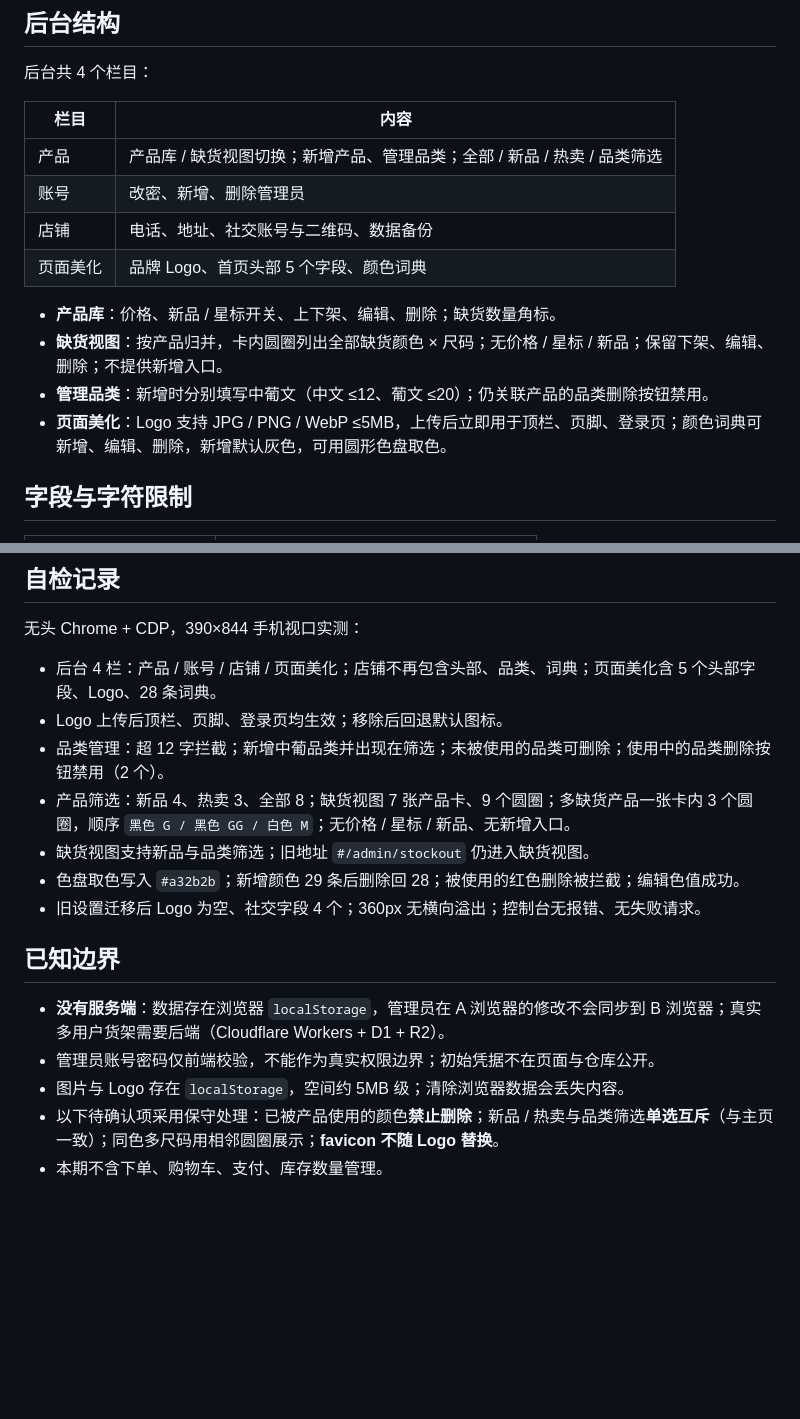
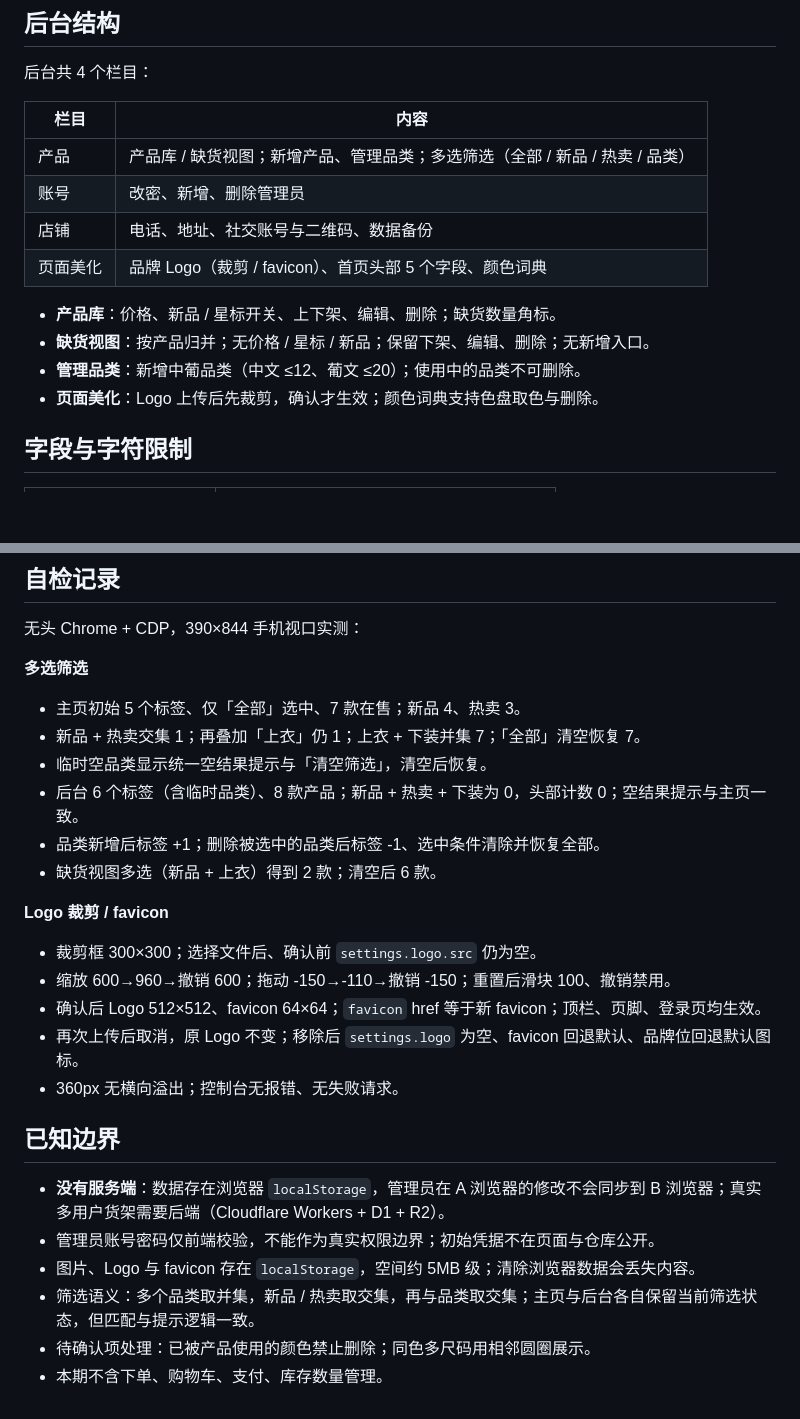
Before and after one commit to wenkezhang995-dot/xlz-showcase, a Markdown page: README.md, 2 parts joined by grey strips. GitHub-like rendering; blank space fills up the shorter version.

```diff
--- a/README.md
+++ b/README.md
@@ -45,15 +58,15 @@
 
 | 栏目 | 内容 |
 | --- | --- |
-| 产品 | 产品库 / 缺货视图切换；新增产品、管理品类；全部 / 新品 / 热卖 / 品类筛选 |
+| 产品 | 产品库 / 缺货视图；新增产品、管理品类；多选筛选（全部 / 新品 / 热卖 / 品类） |
 | 账号 | 改密、新增、删除管理员 |
 | 店铺 | 电话、地址、社交账号与二维码、数据备份 |
-| 页面美化 | 品牌 Logo、首页头部 5 个字段、颜色词典 |
+| 页面美化 | 品牌 Logo（裁剪 / favicon）、首页头部 5 个字段、颜色词典 |
 
 - **产品库**：价格、新品 / 星标开关、上下架、编辑、删除；缺货数量角标。
-- **缺货视图**：按产品归并，卡内圆圈列出全部缺货颜色 × 尺码；无价格 / 星标 / 新品；保留下架、编辑、删除；不提供新增入口。
-- **管理品类**：新增时分别填写中葡文（中文 ≤12、葡文 ≤20）；仍关联产品的品类删除按钮禁用。
-- **页面美化**：Logo 支持 JPG / PNG / WebP ≤5MB，上传后立即用于顶栏、页脚、登录页；颜色词典可新增、编辑、删除，新增默认灰色，可用圆形色盘取色。
+- **缺货视图**：按产品归并；无价格 / 星标 / 新品；保留下架、编辑、删除；无新增入口。
+- **管理品类**：新增中葡品类（中文 ≤12、葡文 ≤20）；使用中的品类不可删除。
+- **页面美化**：Logo 上传后先裁剪，确认才生效；颜色词典支持色盘取色与删除。
 
 ## 字段与字符限制
 
@@ -133,18 +144,28 @@ git push
 
 无头 Chrome + CDP，390×844 手机视口实测：
 
-- 后台 4 栏：产品 / 账号 / 店铺 / 页面美化；店铺不再包含头部、品类、词典；页面美化含 5 个头部字段、Logo、28 条词典。
-- Logo 上传后顶栏、页脚、登录页均生效；移除后回退默认图标。
-- 品类管理：超 12 字拦截；新增中葡品类并出现在筛选；未被使用的品类可删除；使用中的品类删除按钮禁用（2 个）。
-- 产品筛选：新品 4、热卖 3、全部 8；缺货视图 7 张产品卡、9 个圆圈；多缺货产品一张卡内 3 个圆圈，顺序 `黑色 G / 黑色 GG / 白色 M`；无价格 / 星标 / 新品、无新增入口。
-- 缺货视图支持新品与品类筛选；旧地址 `#/admin/stockout` 仍进入缺货视图。
-- 色盘取色写入 `#a32b2b`；新增颜色 29 条后删除回 28；被使用的红色删除被拦截；编辑色值成功。
-- 旧设置迁移后 Logo 为空、社交字段 4 个；360px 无横向溢出；控制台无报错、无失败请求。
+**多选筛选**
+
+- 主页初始 5 个标签、仅「全部」选中、7 款在售；新品 4、热卖 3。
+- 新品 + 热卖交集 1；再叠加「上衣」仍 1；上衣 + 下装并集 7；「全部」清空恢复 7。
+- 临时空品类显示统一空结果提示与「清空筛选」，清空后恢复。
+- 后台 6 个标签（含临时品类）、8 款产品；新品 + 热卖 + 下装为 0，头部计数 0；空结果提示与主页一致。
+- 品类新增后标签 +1；删除被选中的品类后标签 -1、选中条件清除并恢复全部。
+- 缺货视图多选（新品 + 上衣）得到 2 款；清空后 6 款。
+
+**Logo 裁剪 / favicon**
+
+- 裁剪框 300×300；选择文件后、确认前 `settings.logo.src` 仍为空。
+- 缩放 600→960→撤销 600；拖动 -150→-110→撤销 -150；重置后滑块 100、撤销禁用。
+- 确认后 Logo 512×512、favicon 64×64；`favicon` href 等于新 favicon；顶栏、页脚、登录页均生效。
+- 再次上传后取消，原 Logo 不变；移除后 `settings.logo` 为空、favicon 回退默认、品牌位回退默认图标。
+- 360px 无横向溢出；控制台无报错、无失败请求。
 
 ## 已知边界
 
 - **没有服务端**：数据存在浏览器 `localStorage`，管理员在 A 浏览器的修改不会同步到 B 浏览器；真实多用户货架需要后端（Cloudflare Workers + D1 + R2）。
 - 管理员账号密码仅前端校验，不能作为真实权限边界；初始凭据不在页面与仓库公开。
-- 图片与 Logo 存在 `localStorage`，空间约 5MB 级；清除浏览器数据会丢失内容。
-- 以下待确认项采用保守处理：已被产品使用的颜色**禁止删除**；新品 / 热卖与品类筛选**单选互斥**（与主页一致）；同色多尺码用相邻圆圈展示；**favicon 不随 Logo 替换**。
+- 图片、Logo 与 favicon 存在 `localStorage`，空间约 5MB 级；清除浏览器数据会丢失内容。
+- 筛选语义：多个品类取并集，新品 / 热卖取交集，再与品类取交集；主页与后台各自保留当前筛选状态，但匹配与提示逻辑一致。
+- 待确认项处理：已被产品使用的颜色禁止删除；同色多尺码用相邻圆圈展示。
 - 本期不含下单、购物车、支付、库存数量管理。
```
Also changed, not shown: other parts of README.md (+37 -26 lines), preview/admin.png, preview/crop.png (added), preview/filters.png (added), preview/home.png, 3 other files.
